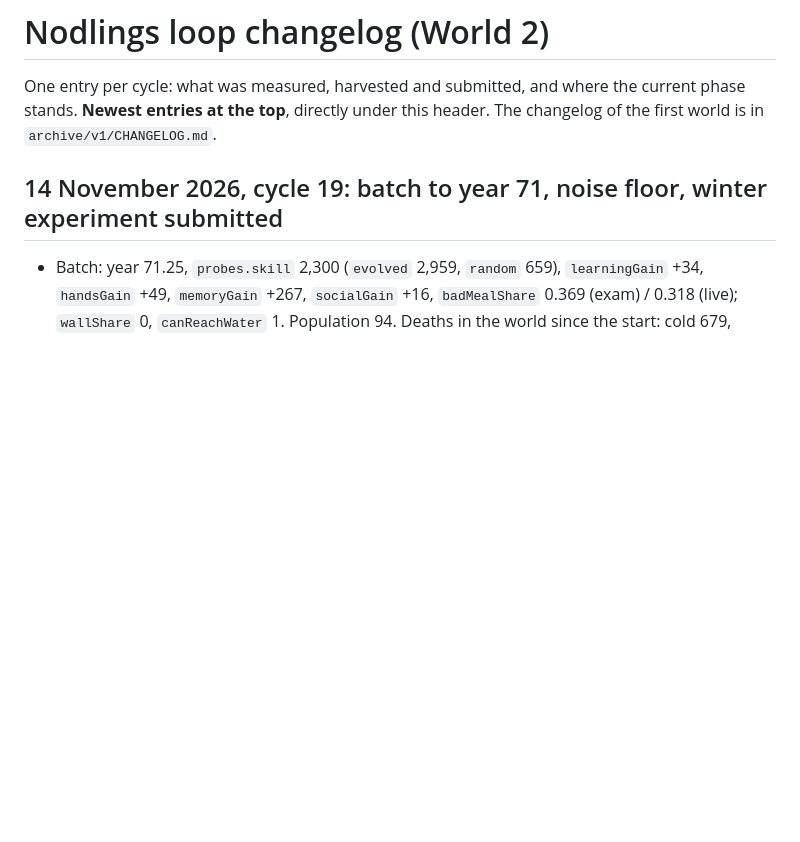
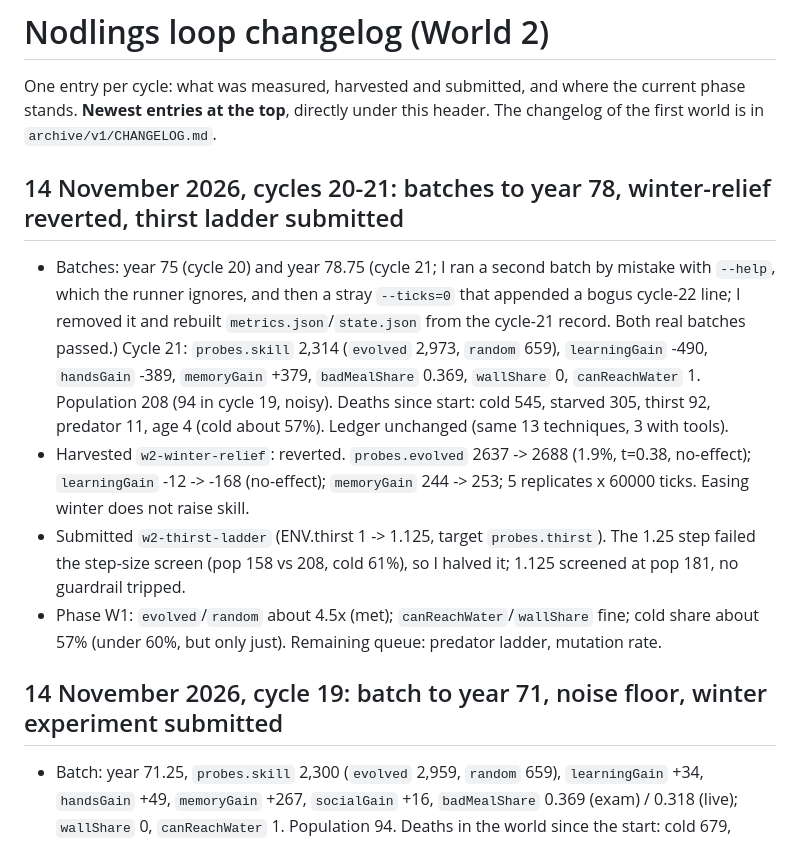
Before and after one commit to Stijndh88/nodlings, a Markdown page: loop/CHANGELOG.md, the part around the change. Drawn GitHub-style; blank space fills up the shorter version.

Commit message:
cycle: winter-relief reverted, thirst ladder submitted

```diff
--- a/loop/CHANGELOG.md
+++ b/loop/CHANGELOG.md
@@ -3,6 +3,21 @@
 One entry per cycle: what was measured, harvested and submitted, and where the current phase stands.
 **Newest entries at the top**, directly under this header. The changelog of the first world is in
 `archive/v1/CHANGELOG.md`.
+
+## 14 November 2026, cycles 20-21: batches to year 78, winter-relief reverted, thirst ladder submitted
+
+- Batches: year 75 (cycle 20) and year 78.75 (cycle 21; I ran a second batch by mistake with `--help`, which the
+  runner ignores, and then a stray `--ticks=0` that appended a bogus cycle-22 line; I removed it and rebuilt
+  `metrics.json`/`state.json` from the cycle-21 record. Both real batches passed.) Cycle 21: `probes.skill` 2,314
+  (`evolved` 2,973, `random` 659), `learningGain` -490, `handsGain` -389, `memoryGain` +379, `badMealShare` 0.369,
+  `wallShare` 0, `canReachWater` 1. Population 208 (94 in cycle 19, noisy). Deaths since start: cold 545, starved
+  305, thirst 92, predator 11, age 4 (cold about 57%). Ledger unchanged (same 13 techniques, 3 with tools).
+- Harvested `w2-winter-relief`: reverted. `probes.evolved` 2637 -> 2688 (1.9%, t=0.38, no-effect); `learningGain`
+  -12 -> -168 (no-effect); `memoryGain` 244 -> 253; 5 replicates x 60000 ticks. Easing winter does not raise skill.
+- Submitted `w2-thirst-ladder` (ENV.thirst 1 -> 1.125, target `probes.thirst`). The 1.25 step failed the step-size
+  screen (pop 158 vs 208, cold 61%), so I halved it; 1.125 screened at pop 181, no guardrail tripped.
+- Phase W1: `evolved`/`random` about 4.5x (met); `canReachWater`/`wallShare` fine; cold share about 57% (under 60%,
+  but only just). Remaining queue: predator ladder, mutation rate.
 
 ## 14 November 2026, cycle 19: batch to year 71, noise floor, winter experiment submitted
 
```
